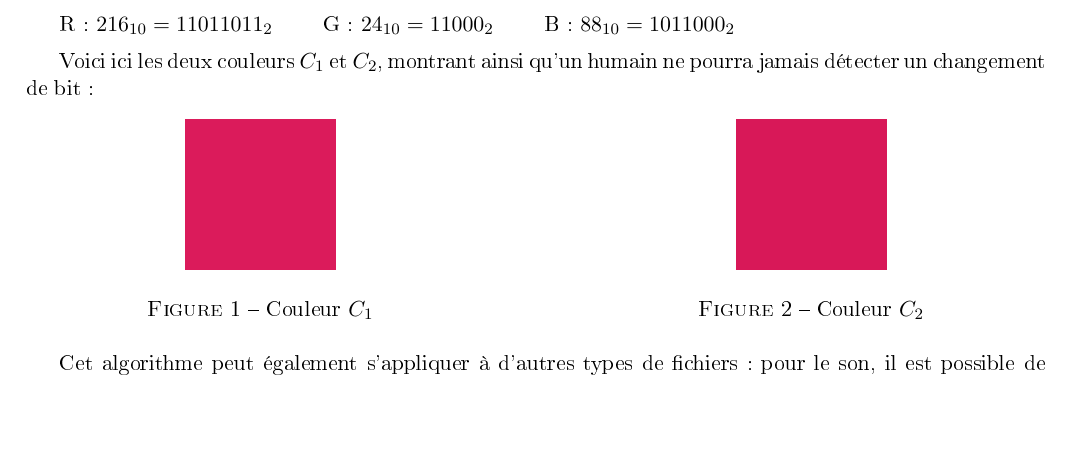
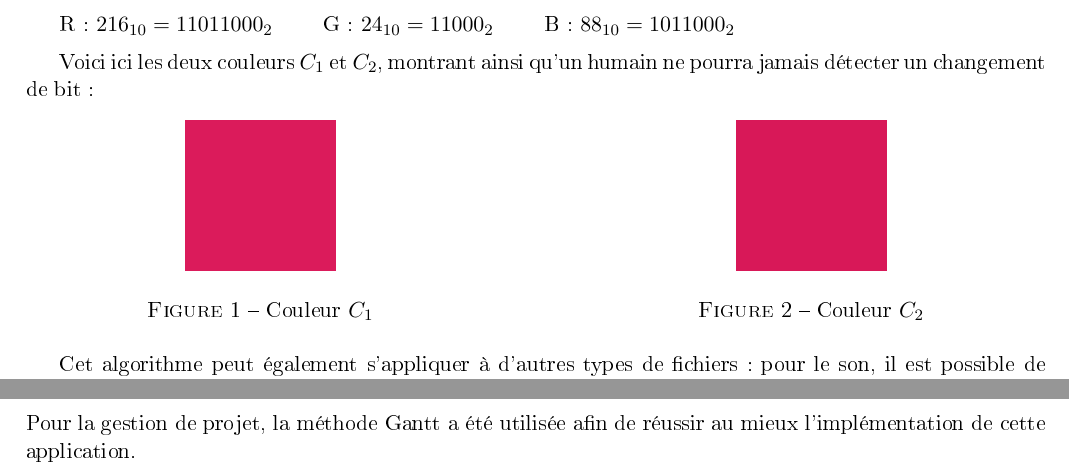
Before and after one commit to Heisenberk/StegX, a LaTeX document (doc/2.cahierDesCharges/cahierDesCharges.tex): part of page 6 of 9 before the commit and two parts of pages 6 and 8 of 9 after it, the two joined at a grey line, cut so that both start at the same text, the shorter picture padded with empty space. The pictures show the PDF file doc/2.cahierDesCharges/cahierDesCharges.pdf that the author committed with the source.

Commit message:
Corrections mineures
Corrections de fautes d'orthographes ou de mise en page

```diff
--- a/doc/2.cahierDesCharges/cahierDesCharges.tex
+++ b/doc/2.cahierDesCharges/cahierDesCharges.tex
@@ -188,10 +188,10 @@ Prenons un exemple de couleur $C_1$ dont le triplet est $(219,27,91)$.
 R : $219_{10} = 11011011_2$	\qquad G : $27_{10} = 11011_2$ \qquad B : $91_{10} = 1011011_2$
 
 
-Imaginons que la donnée à cacher dans le fichier composé de cet unique pixel de couleur $C_1$ correspond à la suite de bits $B = 000000_2$ et
+Imaginons que la donnée à cacher dans le fichier composé de cet unique pixel de couleur $C_1$ correspond à la suite de bits $B = 000000_2$.
 Ce qui donne une toute autre couleur $C_2$ en changeant les 2 bits de poids faibles de chaque composantes du pixel :
 
-R : $216_{10} = 11011011_2$ \qquad G : $24_{10} = 11000_2$ \qquad B : $88_{10} = 1011000_2$
+R : $216_{10} = 11011000_2$ \qquad G : $24_{10} = 11000_2$ \qquad B : $88_{10} = 1011000_2$
 
 
 Voici ici les deux couleurs $C_1$ et $C_2$, montrant ainsi qu'un humain ne pourra jamais détecter un changement de bit :
@@ -283,6 +283,7 @@ des fichiers de type Image, Audio et Video. D'autre part, il offrira la possibil
 contiennent.
 
 Cette application sera implémentée par un groupe de six étudiants en Licence Informatique de l'Université de Versailles, ayant l'ambition d'obtenir un master en Cryptographie et Sécurité informatique (SeCReTs).
+Pour la gestion de projet, la méthode Gantt a été utilisée afin de réussir au mieux l'implémentation de cette application.
 
 \newpage
 \section{Bibliographie}
```
Also changed, not shown: doc/2.cahierDesCharges/cahierDesCharges.pdf, doc/2.cahierDesCharges/cahierDesCharges.tex (4 more changed lines).
